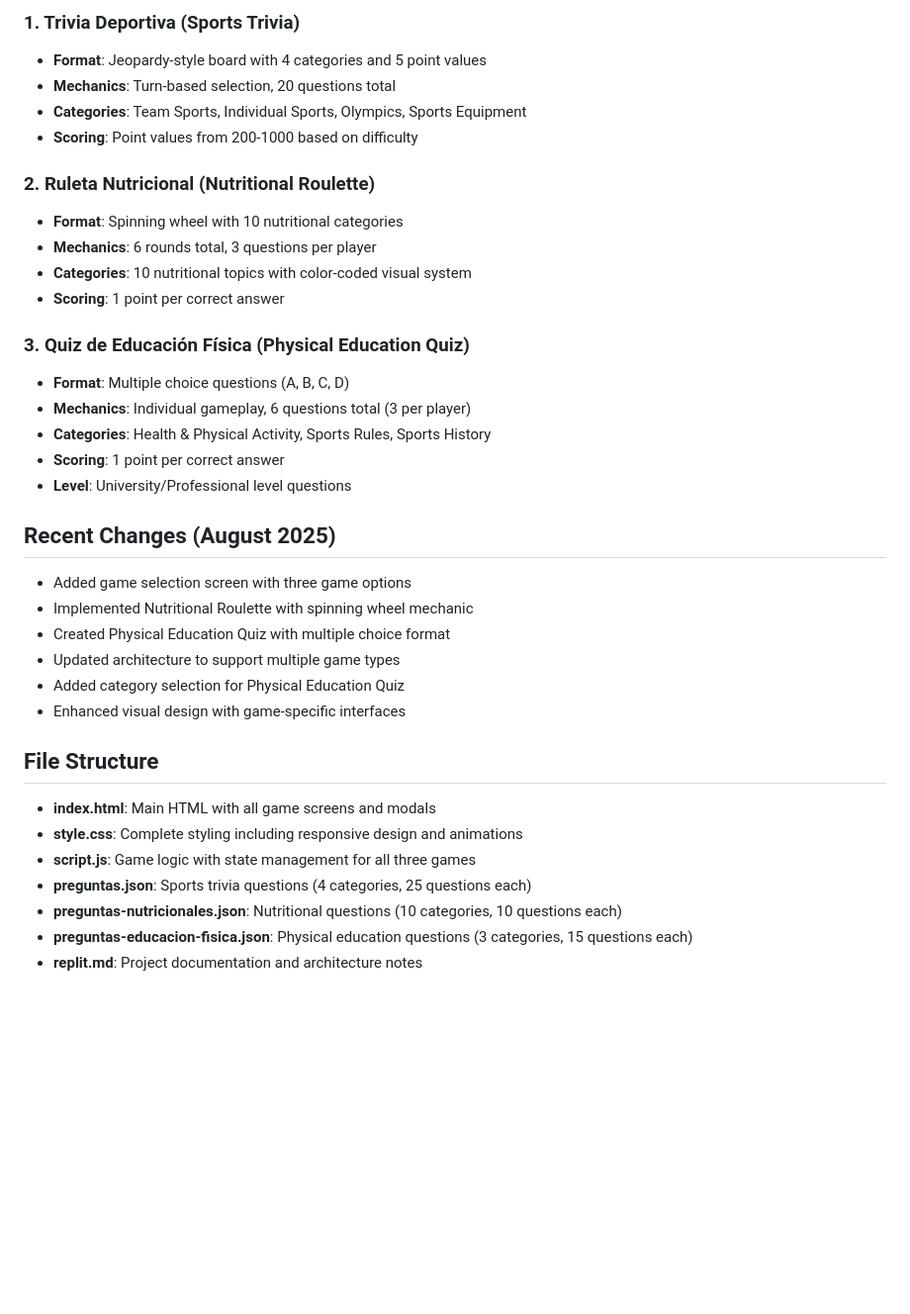
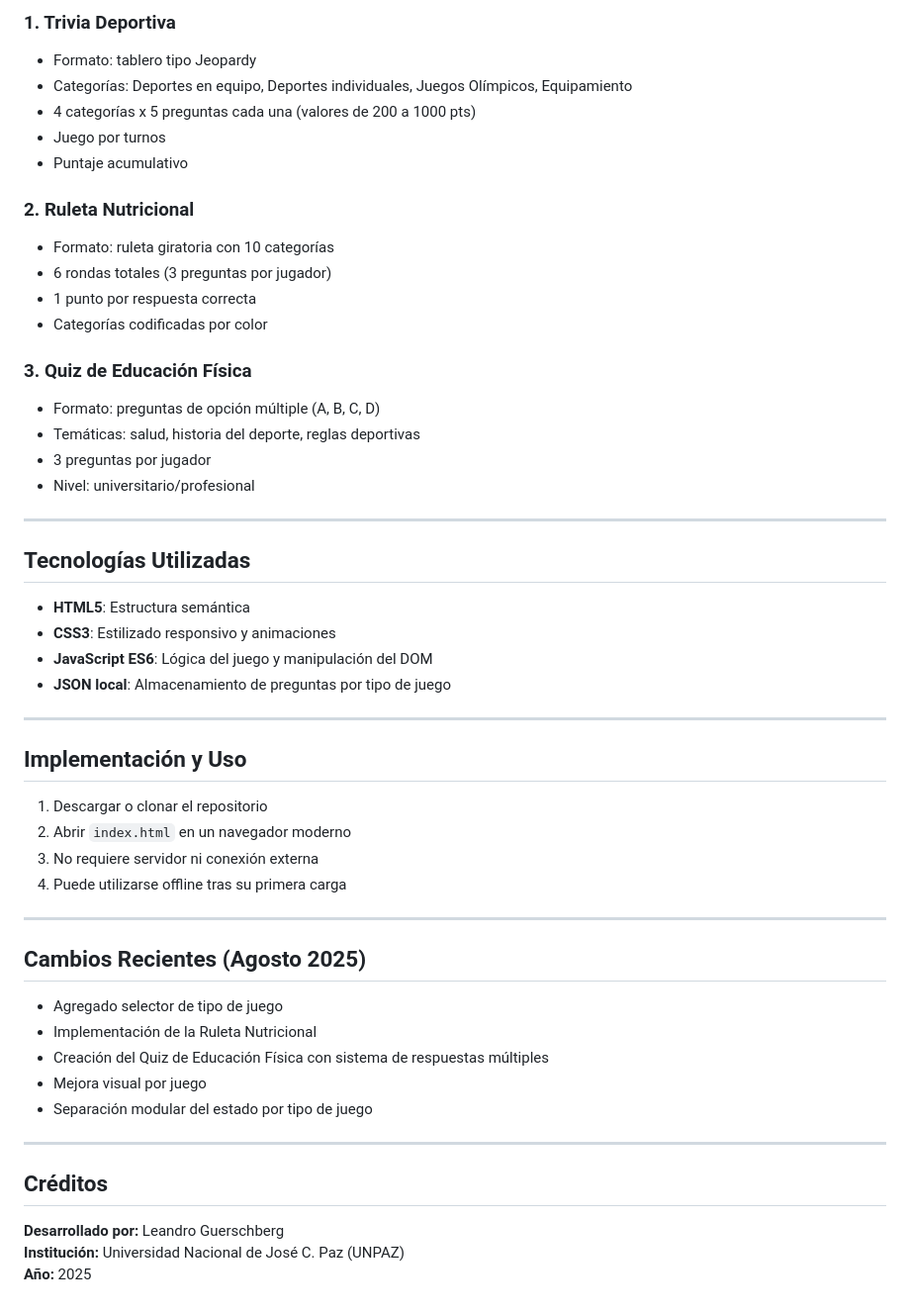
Before and after one commit to lguer2022/UNPAZGames, a Markdown page: readme.md, the part around one of its changes. Shown at 99% size. Drawn GitHub-style; blank space fills up the shorter version.

```diff
--- a/readme.md
+++ b/readme.md
@@ -63,38 +51,58 @@ Preferred communication style: Simple, everyday language.
 
-### 1. Trivia Deportiva (Sports Trivia)
-- **Format**: Jeopardy-style board with 4 categories and 5 point values
-- **Mechanics**: Turn-based selection, 20 questions total
-- **Categories**: Team Sports, Individual Sports, Olympics, Sports Equipment
-- **Scoring**: Point values from 200-1000 based on difficulty
+### 1. Trivia Deportiva
 
-### 2. Ruleta Nutricional (Nutritional Roulette)
-- **Format**: Spinning wheel with 10 nutritional categories
-- **Mechanics**: 6 rounds total, 3 questions per player
-- **Categories**: 10 nutritional topics with color-coded visual system
-- **Scoring**: 1 point per correct answer
+- Formato: tablero tipo Jeopardy
+- Categorías: Deportes en equipo, Deportes individuales, Juegos Olímpicos, Equipamiento
+- 4 categorías x 5 preguntas cada una (valores de 200 a 1000 pts)
+- Juego por turnos
+- Puntaje acumulativo
 
-### 3. Quiz de Educación Física (Physical Education Quiz)
-- **Format**: Multiple choice questions (A, B, C, D)
-- **Mechanics**: Individual gameplay, 6 questions total (3 per player)
-- **Categories**: Health & Physical Activity, Sports Rules, Sports History
-- **Scoring**: 1 point per correct answer
-- **Level**: University/Professional level questions
+### 2. Ruleta Nutricional
 
-## Recent Changes (August 2025)
+- Formato: ruleta giratoria con 10 categorías
+- 6 rondas totales (3 preguntas por jugador)
+- 1 punto por respuesta correcta
+- Categorías codificadas por color
 
-- Added game selection screen with three game options
-- Implemented Nutritional Roulette with spinning wheel mechanic
-- Created Physical Education Quiz with multiple choice format
-- Updated architecture to support multiple game types
-- Added category selection for Physical Education Quiz
-- Enhanced visual design with game-specific interfaces
+### 3. Quiz de Educación Física
 
-## File Structure
+- Formato: preguntas de opción múltiple (A, B, C, D)
+- Temáticas: salud, historia del deporte, reglas deportivas
+- 3 preguntas por jugador
+- Nivel: universitario/profesional
 
-- **index.html**: Main HTML with all game screens and modals
-- **style.css**: Complete styling including responsive design and animations
-- **script.js**: Game logic with state management for all three games
-- **preguntas.json**: Sports trivia questions (4 categories, 25 questions each)
-- **preguntas-nutricionales.json**: Nutritional questions (10 categories, 10 questions each)
-- **preguntas-educacion-fisica.json**: Physical education questions (3 categories, 15 questions each)
-- **replit.md**: Project documentation and architecture notes
+---
+
+## Tecnologías Utilizadas
+
+- **HTML5**: Estructura semántica
+- **CSS3**: Estilizado responsivo y animaciones
+- **JavaScript ES6**: Lógica del juego y manipulación del DOM
+- **JSON local**: Almacenamiento de preguntas por tipo de juego
+
+---
+
+## Implementación y Uso
+
+1. Descargar o clonar el repositorio
+2. Abrir `index.html` en un navegador moderno
+3. No requiere servidor ni conexión externa
+4. Puede utilizarse offline tras su primera carga
+
+---
+
+## Cambios Recientes (Agosto 2025)
+
+- Agregado selector de tipo de juego
+- Implementación de la Ruleta Nutricional
+- Creación del Quiz de Educación Física con sistema de respuestas múltiples
+- Mejora visual por juego
+- Separación modular del estado por tipo de juego
+
+---
+
+## Créditos
+
+**Desarrollado por:** Leandro Guerschberg
+**Institución:** Universidad Nacional de José C. Paz (UNPAZ)
+**Año:** 2025
```
Also changed, not shown: other parts of readme.md (+34 -46 lines).
